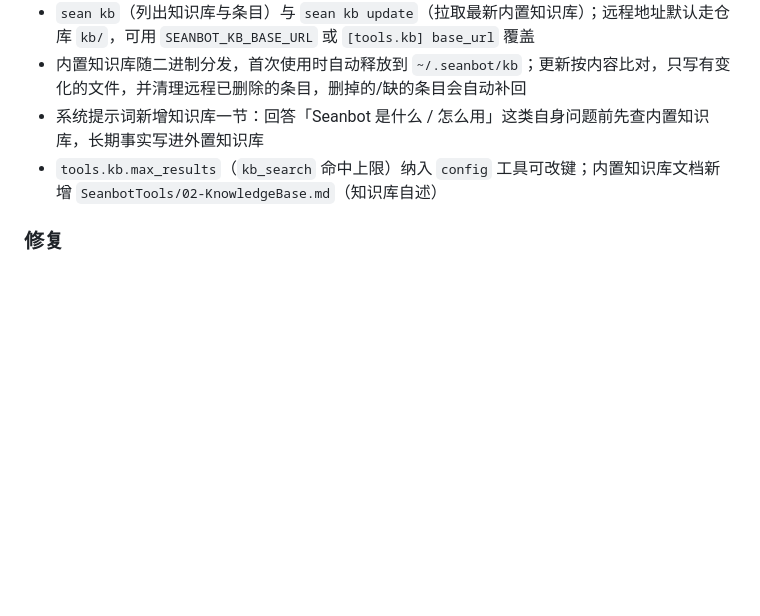
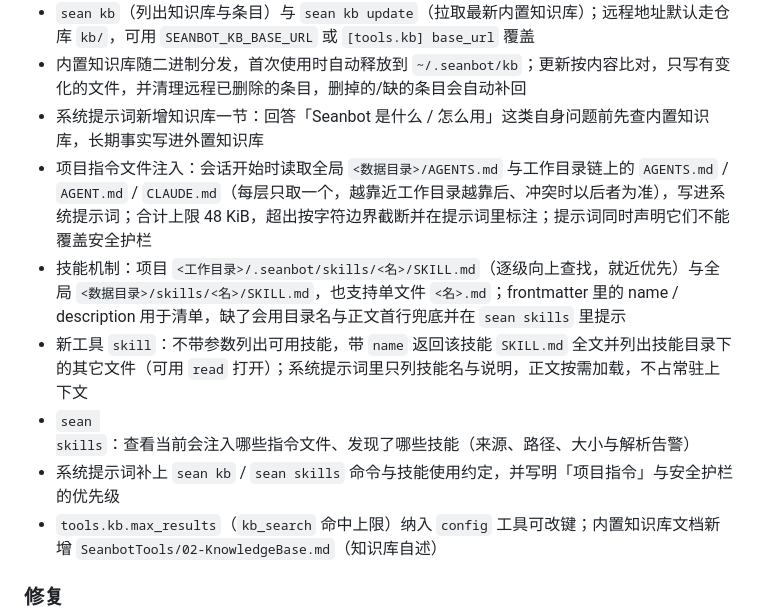
Before and after one commit to yxxbc/Seanbot, a Markdown page: CHANGELOG.md, the part around the change. Drawn GitHub-style; blank space fills up the shorter version.

Commit message:
docs: 说明指令文件注入与技能机制

```diff
--- a/CHANGELOG.md
+++ b/CHANGELOG.md
@@ -18,6 +18,11 @@ Seanbot 的所有重要变更都会记录在本文件中。
 - `sean kb`（列出知识库与条目）与 `sean kb update`（拉取最新内置知识库）；远程地址默认走仓库 `kb/`，可用 `SEANBOT_KB_BASE_URL` 或 `[tools.kb] base_url` 覆盖
 - 内置知识库随二进制分发，首次使用时自动释放到 `~/.seanbot/kb`；更新按内容比对，只写有变化的文件，并清理远程已删除的条目，删掉的/缺的条目会自动补回
 - 系统提示词新增知识库一节：回答「Seanbot 是什么 / 怎么用」这类自身问题前先查内置知识库，长期事实写进外置知识库
+- 项目指令文件注入：会话开始时读取全局 `<数据目录>/AGENTS.md` 与工作目录链上的 `AGENTS.md` / `AGENT.md` / `CLAUDE.md`（每层只取一个，越靠近工作目录越靠后、冲突时以后者为准），写进系统提示词；合计上限 48 KiB，超出按字符边界截断并在提示词里标注；提示词同时声明它们不能覆盖安全护栏
+- 技能机制：项目 `<工作目录>/.seanbot/skills/<名>/SKILL.md`（逐级向上查找，就近优先）与全局 `<数据目录>/skills/<名>/SKILL.md`，也支持单文件 `<名>.md`；frontmatter 里的 name / description 用于清单，缺了会用目录名与正文首行兜底并在 `sean skills` 里提示
+- 新工具 `skill`：不带参数列出可用技能，带 `name` 返回该技能 `SKILL.md` 全文并列出技能目录下的其它文件（可用 `read` 打开）；系统提示词里只列技能名与说明，正文按需加载，不占常驻上下文
+- `sean skills`：查看当前会注入哪些指令文件、发现了哪些技能（来源、路径、大小与解析告警）
+- 系统提示词补上 `sean kb` / `sean skills` 命令与技能使用约定，并写明「项目指令」与安全护栏的优先级
 - `tools.kb.max_results`（`kb_search` 命中上限）纳入 `config` 工具可改键；内置知识库文档新增 `SeanbotTools/02-KnowledgeBase.md`（知识库自述）
 
 ### 修复
```
Also changed, not shown: CLAUDE.md (+2 -1 lines).
